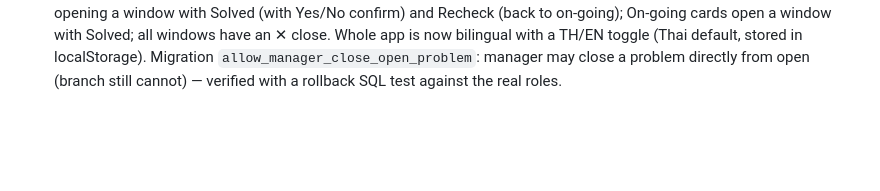
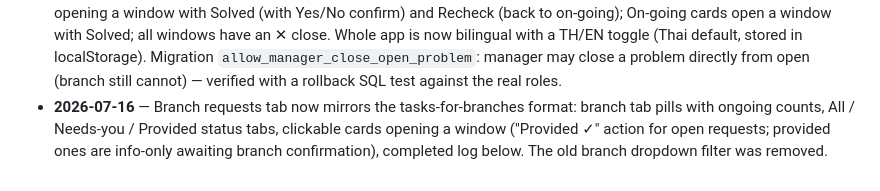
Before and after one commit to Itthicheta/Operation-log, a Markdown page: HANDOFF.md, the part around the change. Drawn GitHub-style; blank space fills up the shorter version.

Commit message:
Update HANDOFF change log
Co-Authored-By: Claude Fable 5 <noreply@anthropic.com>
Claude-Session: https://claude.ai/code/session_01XxPEc9bqs12tkj3DQGKtkD

```diff
--- a/HANDOFF.md
+++ b/HANDOFF.md
@@ -120,3 +120,8 @@ were touched. See `CLAUDE.md` for the rules.
   bilingual with a TH/EN toggle (Thai default, stored in localStorage). Migration
   `allow_manager_close_open_problem`: manager may close a problem directly from open
   (branch still cannot) — verified with a rollback SQL test against the real roles.
+- **2026-07-16** — Branch requests tab now mirrors the tasks-for-branches format:
+  branch tab pills with ongoing counts, All / Needs-you / Provided status tabs,
+  clickable cards opening a window ("Provided ✓" action for open requests; provided
+  ones are info-only awaiting branch confirmation), completed log below. The old
+  branch dropdown filter was removed.
```
